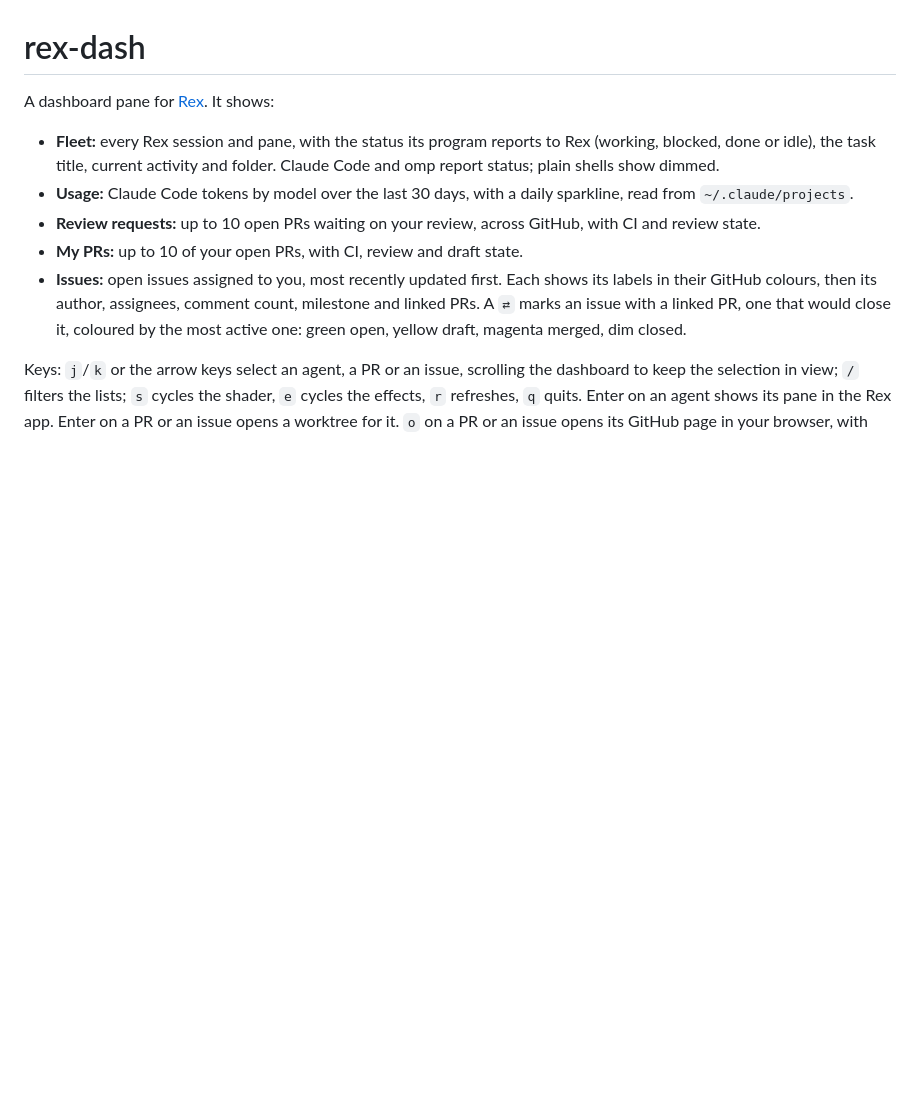
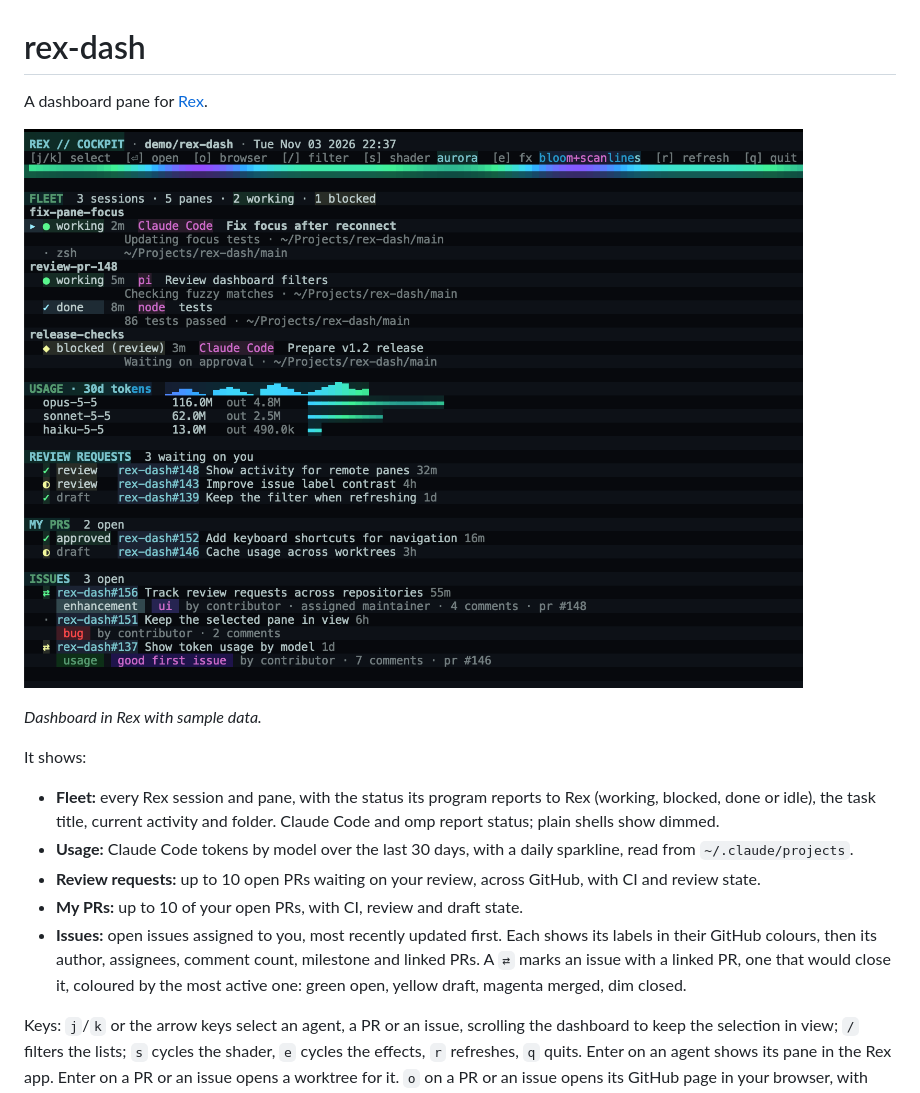
Before and after one commit to gugahoi/rex-dash, a Markdown page: README.md, the part around the change. GitHub-like rendering; pictures changed too: assets/rex-dash.png (added); blank space fills up the shorter version.

Commit message:
Add dashboard screenshot to README

```diff
--- a/README.md
+++ b/README.md
@@ -1,6 +1,12 @@
 # rex-dash
 
-A dashboard pane for [Rex](https://www.superlogical.com/rex/docs). It shows:
+A dashboard pane for [Rex](https://www.superlogical.com/rex/docs).
+
+![rex-dash showing a fleet, token usage, review requests, PRs and issues](assets/rex-dash.png)
+
+*Dashboard in Rex with sample data.*
+
+It shows:
 
 - **Fleet:** every Rex session and pane, with the status its program reports to Rex (working, blocked, done or idle), the task title, current activity and folder. Claude Code and omp report status; plain shells show dimmed.
 - **Usage:** Claude Code tokens by model over the last 30 days, with a daily sparkline, read from `~/.claude/projects`.
```
